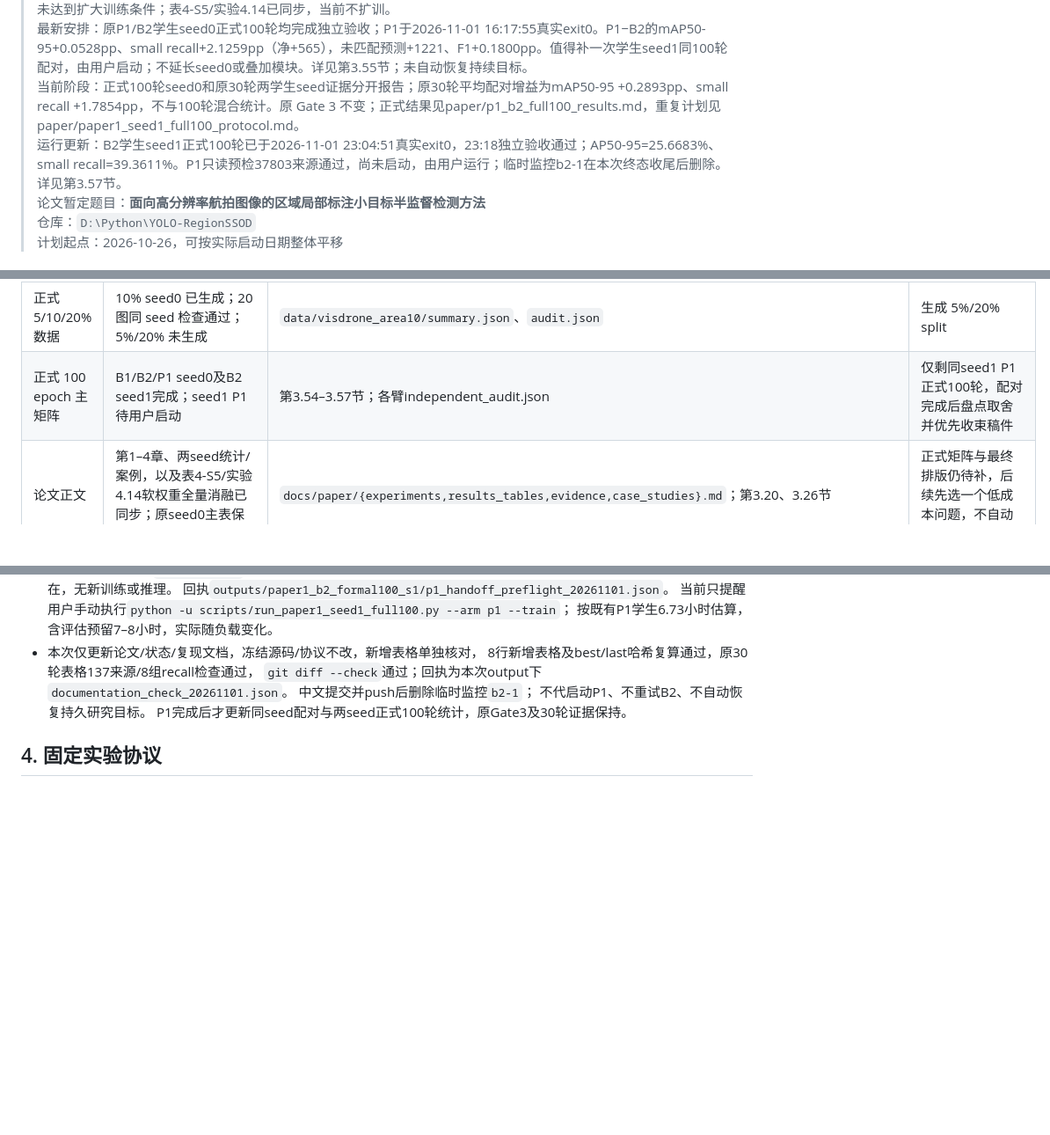
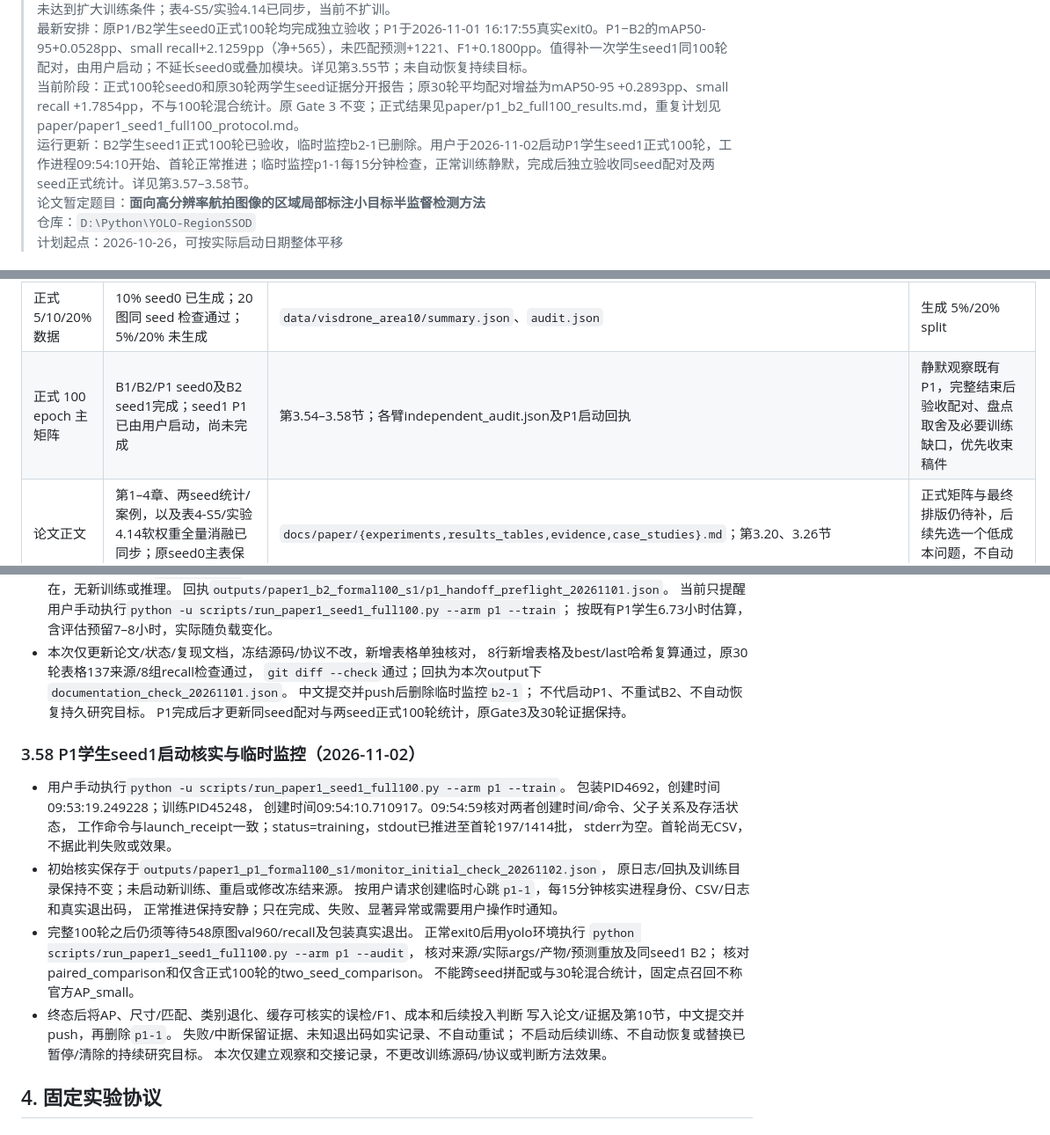
Before and after one commit to BaiRong-NUC/YOLO-RegionSSOD, a Markdown page: docs/paper_completion_plan.md, 3 parts joined by grey strips. Shown at 88% size. Rendered like a GitHub page; blank space fills up the shorter version.

Commit message:
记录P1学生种子一百轮启动核实与临时监控

```diff
--- a/docs/paper_completion_plan.md
+++ b/docs/paper_completion_plan.md
@@ -5,7 +5,7 @@
 > 最新补证据：分类软权重全量30epoch消融已完成独立验收；去软权重mAP50-95−0.1623pp、small recall+0.9143pp，未达到扩大训练条件；表4-S5/实验4.14已同步，当前不扩训。<br>
 > 最新安排：原P1/B2学生seed0正式100轮均完成独立验收；P1于2026-11-01 16:17:55真实exit0。P1−B2的mAP50-95+0.0528pp、small recall+2.1259pp（净+565），未匹配预测+1221、F1+0.1800pp。值得补一次学生seed1同100轮配对，由用户启动；不延长seed0或叠加模块。详见第3.55节；未自动恢复持续目标。<br>
 > 当前阶段：正式100轮seed0和原30轮两学生seed证据分开报告；原30轮平均配对增益为mAP50-95 +0.2893pp、small recall +1.7854pp，不与100轮混合统计。原 Gate 3 不变；正式结果见paper/p1_b2_full100_results.md，重复计划见paper/paper1_seed1_full100_protocol.md。<br>
-> 运行更新：B2学生seed1正式100轮已于2026-11-01 23:04:51真实exit0，23:18独立验收通过；AP50-95=25.6683%、small recall=39.3611%。P1只读预检37803来源通过，尚未启动，由用户运行；临时监控b2-1在本次终态收尾后删除。详见第3.57节。<br>
+> 运行更新：B2学生seed1正式100轮已验收，临时监控b2-1已删除。用户于2026-11-02启动P1学生seed1正式100轮，工作进程09:54:10开始、首轮正常推进；临时监控p1-1每15分钟检查，正常训练静默，完成后独立验收同seed配对及两seed正式统计。详见第3.57–3.58节。<br>
 > 论文暂定题目：**面向高分辨率航拍图像的区域局部标注小目标半监督检测方法**
 > 仓库：`D:\Python\YOLO-RegionSSOD`
 > 计划起点：2026-10-26，可按实际启动日期整体平移
@@ -74,7 +74,7 @@ P1 尺度感知伪标签与 uncertain-ignore 是否带来稳定收益。
 | 尺度阈值全量确认 | 30 epoch、val960、固定操作点 recall 及独立验收完成；统一 0.50 相对完整 P1 的 mAP50-95 −0.6177 pp、small recall −0.3424 pp，逐类 1 升/9 降 | `outputs/p1_global_t050_pilot30_s0/{comparison,acceptance_audit}.json`；表 4-S2；第 3.18 节 | 全量结果支持尺度分层阈值更有利于总体检测和小目标覆盖；仍为单 split/seed，不扩写为跨 seed 稳定性 |
 | 尺度阈值配对学生 seed | seed1 两组各 30 epoch、完整 val960 和预测重放完成；尺度分层相对统一 0.50 的 mAP50-95 +0.2420 pp、small recall +0.6434 pp，与 seed0 两项同向 | `outputs/p1_scale_threshold_pair_s1/{comparison,acceptance_audit,independent_audit}.json`；表 4-S3；第 3.19 节 | 保留尺度分层；单 split/固定教师下两学生 seed 的平均配对增益为 +0.4299/+0.4929 pp，不作显著性或跨 split 主张 |
 | 正式 5/10/20% 数据 | 10% seed0 已生成；20 图同 seed 检查通过；5%/20% 未生成 | `data/visdrone_area10/summary.json`、`audit.json` | 生成 5%/20% split |
-| 正式 100 epoch 主矩阵 | B1/B2/P1 seed0及B2 seed1完成；seed1 P1待用户启动 | 第3.54–3.57节；各臂independent_audit.json | 仅剩同seed1 P1正式100轮，配对完成后盘点取舍并优先收束稿件 |
+| 正式 100 epoch 主矩阵 | B1/B2/P1 seed0及B2 seed1完成；seed1 P1已由用户启动，尚未完成 | 第3.54–3.58节；各臂independent_audit.json及P1启动回执 | 静默观察既有P1，完整结束后验收配对、盘点取舍及必要训练缺口，优先收束稿件 |
 | 论文正文 | 第1–4章、两seed统计/案例，以及表4-S5/实验4.14软权重全量消融已同步；原seed0主表保留 | `docs/paper/{experiments,results_tables,evidence,case_studies}.md`；第3.20、3.26节 | 正式矩阵与最终排版仍待补，后续先选一个低成本问题，不自动扩训 |
 | 文章与树莓派部署规划 | 用户新增三篇文章目标及最终树莓派部署要求；论文按录用、专利按“申请通过”，硬件与学校节点待确认 | `docs/publication_and_edge_deployment_plan.md`；第 3.21 节 | 先 A 方法稿、C 轻量化/部署稿，再扩展 B 可靠补全稿；树莓派先做导出与板端基线，均未启动 |
 | 第一篇实验缺口 | 已完成零训练漏检归因；6,471 tile/38,245 hidden GT 精确重放，按低成本列出 L0→L1→L2 | `docs/paper1_experiment_gaps.md`；`scripts/audit_paper1_gaps.py`；第 3.22 节 | 先做 ignore 可恢复增量与 NMS/max-det 候选覆盖小试；未过线不启动训练 |
@@ -1503,6 +1503,29 @@ P1 的 30 epoch 训练、完整原图 val960 和固定操作点小目标 recall
   不代启动P1、不重试B2、不自动恢复持久研究目标。
   P1完成后才更新同seed配对与两seed正式100轮统计，原Gate3及30轮证据保持。
 
+### 3.58 P1学生seed1启动核实与临时监控（2026-11-02）
+
+- 用户手动执行`python -u scripts/run_paper1_seed1_full100.py --arm p1 --train`。
+  包装PID4692，创建时间09:53:19.249228；训练PID45248，
+  创建时间09:54:10.710917。09:54:59核对两者创建时间/命令、父子关系及存活状态，
+  工作命令与launch_receipt一致；status=training，stdout已推进至首轮197/1414批，
+  stderr为空。首轮尚无CSV，不据此判失败或效果。
+- 初始核实保存于`outputs/paper1_p1_formal100_s1/monitor_initial_check_20261102.json`，
+  原日志/回执及训练目录保持不变；未启动新训练、重启或修改冻结来源。
+  按用户请求创建临时心跳`p1-1`，每15分钟核实进程身份、CSV/日志和真实退出码，
+  正常推进保持安静；只在完成、失败、显著异常或需要用户操作时通知。
+- 完整100轮之后仍须等待548原图val960/recall及包装真实退出。
+  正常exit0后用yolo环境执行
+  `python scripts/run_paper1_seed1_full100.py --arm p1 --audit`，
+  核对来源/实际args/产物/预测重放及同seed1 B2；
+  核对paired_comparison和仅含正式100轮的two_seed_comparison。
+  不能跨seed拼配或与30轮混合统计，固定点召回不称官方AP_small。
+- 终态后将AP、尺寸/匹配、类别退化、缓存可核实的误检/F1、成本和后续投入判断
+  写入论文/证据及第10节，中文提交并push，再删除`p1-1`。
+  失败/中断保留证据、未知退出码如实记录、不自动重试；
+  不启动后续训练、不自动恢复或替换已暂停/清除的持续研究目标。
+  本次仅建立观察和交接记录，不更改训练源码/协议或判断方法效果。
+
 ## 4. 固定实验协议
 
 ### 4.1 训练与评估
```
Also changed, not shown: other parts of docs/paper_completion_plan.md (+2 -0 lines).
